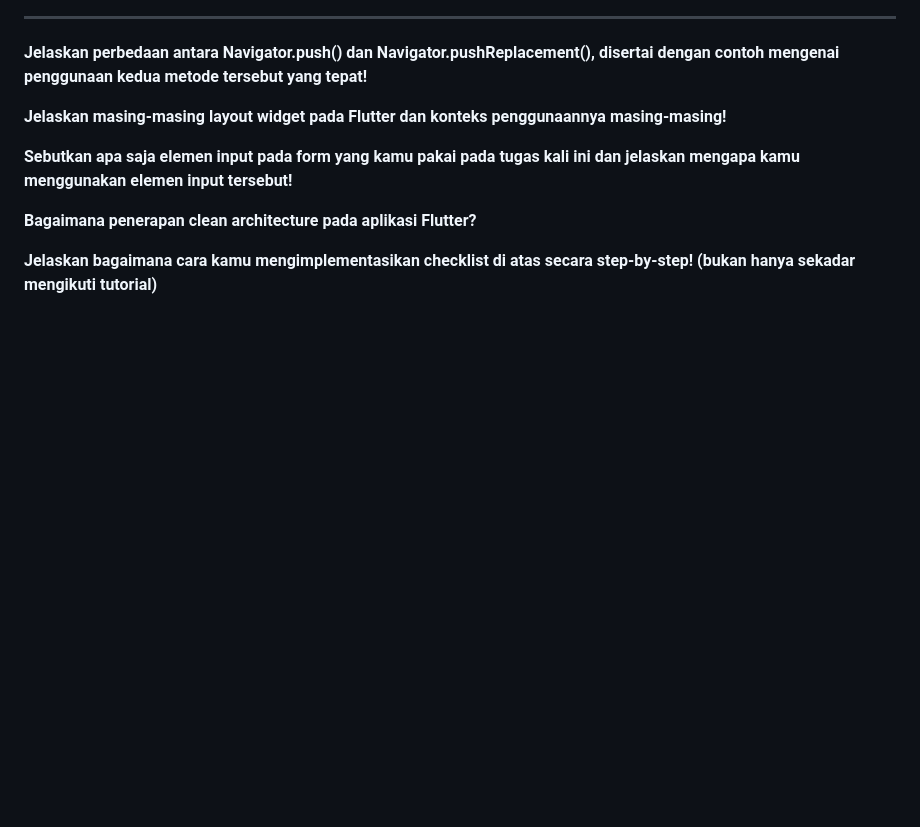
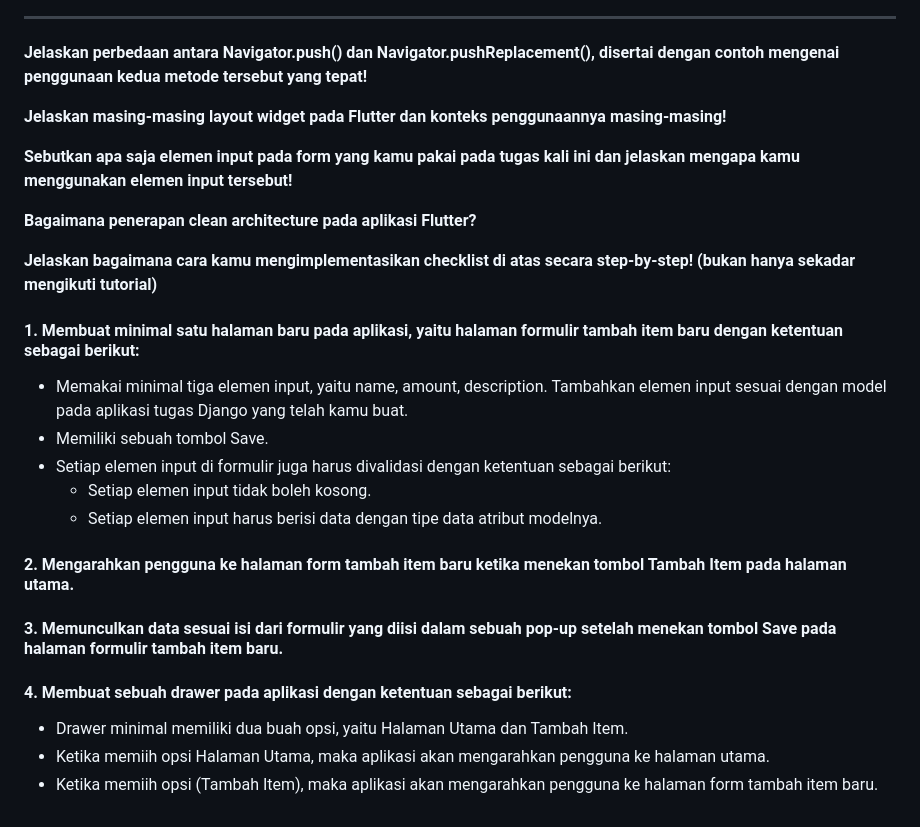
Before and after one commit to sabinamaritza/serpentsHaven, a Markdown page: README.md, the part around the change. GitHub-like rendering; blank space fills up the shorter version.

```diff
--- a/README.md
+++ b/README.md
@@ -58,3 +58,18 @@ Pada class ShopCard, telah ditambahkan juga function onTap yang bertujuan untuk
 **Bagaimana penerapan clean architecture pada aplikasi Flutter?**
 
 **Jelaskan bagaimana cara kamu mengimplementasikan checklist di atas secara step-by-step! (bukan hanya sekadar mengikuti tutorial)**
+#### 1. **Membuat minimal satu halaman baru pada aplikasi, yaitu halaman formulir tambah item baru dengan ketentuan sebagai berikut:**
+* Memakai minimal tiga elemen input, yaitu name, amount, description. Tambahkan elemen input sesuai dengan model pada aplikasi tugas Django yang telah kamu buat.
+* Memiliki sebuah tombol Save.
+* Setiap elemen input di formulir juga harus divalidasi dengan ketentuan sebagai berikut:
+    * Setiap elemen input tidak boleh kosong.
+    * Setiap elemen input harus berisi data dengan tipe data atribut modelnya.
+
+#### 2. **Mengarahkan pengguna ke halaman form tambah item baru ketika menekan tombol Tambah Item pada halaman utama.**
+
+#### 3. **Memunculkan data sesuai isi dari formulir yang diisi dalam sebuah pop-up setelah menekan tombol Save pada halaman formulir tambah item baru.**
+
+#### 4. **Membuat sebuah drawer pada aplikasi dengan ketentuan sebagai berikut:**
+* Drawer minimal memiliki dua buah opsi, yaitu Halaman Utama dan Tambah Item.
+* Ketika memiih opsi Halaman Utama, maka aplikasi akan mengarahkan pengguna ke halaman utama.
+* Ketika memiih opsi (Tambah Item), maka aplikasi akan mengarahkan pengguna ke halaman form tambah item baru.
```
